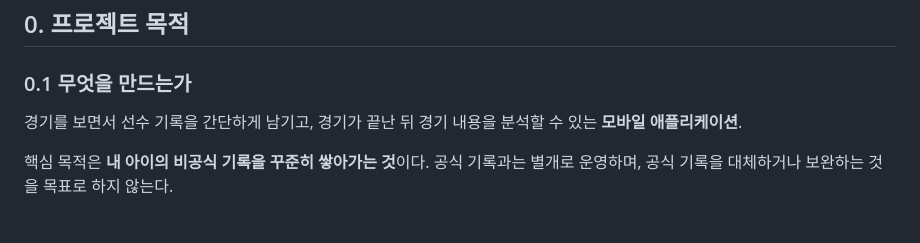
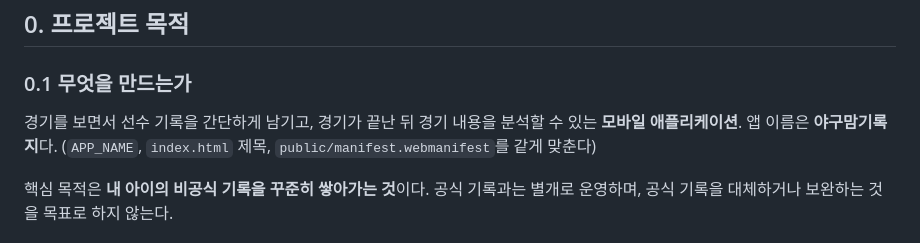
Before and after one commit to Hoyasiro/baseball_counter_stat_cal, a Markdown page: CLAUDE.md, the part around the change. Rendered like a GitHub page.

Commit message:
docs: README 작성, 코딩 지침서 갱신 (앱 이름)
Co-Authored-By: Claude Opus 5.5 <noreply@anthropic.com>
Claude-Session: https://claude.ai/code/session_01EWKJfAha6pwPFpmUnfqK2T

```diff
--- a/CLAUDE.md
+++ b/CLAUDE.md
@@ -9,7 +9,7 @@
 ## 0. 프로젝트 목적
 
 ### 0.1 무엇을 만드는가
-경기를 보면서 선수 기록을 간단하게 남기고, 경기가 끝난 뒤 경기 내용을 분석할 수 있는 **모바일 애플리케이션**.
+경기를 보면서 선수 기록을 간단하게 남기고, 경기가 끝난 뒤 경기 내용을 분석할 수 있는 **모바일 애플리케이션**. 앱 이름은 **야구맘기록지**다. (`APP_NAME`, `index.html` 제목, `public/manifest.webmanifest`를 같게 맞춘다)
 
 핵심 목적은 **내 아이의 비공식 기록을 꾸준히 쌓아가는 것**이다. 공식 기록과는 별개로 운영하며, 공식 기록을 대체하거나 보완하는 것을 목표로 하지 않는다.
 
```
Also changed, not shown: README.md (added, +33 -0 lines), TODO.md (+1 -0 lines).
